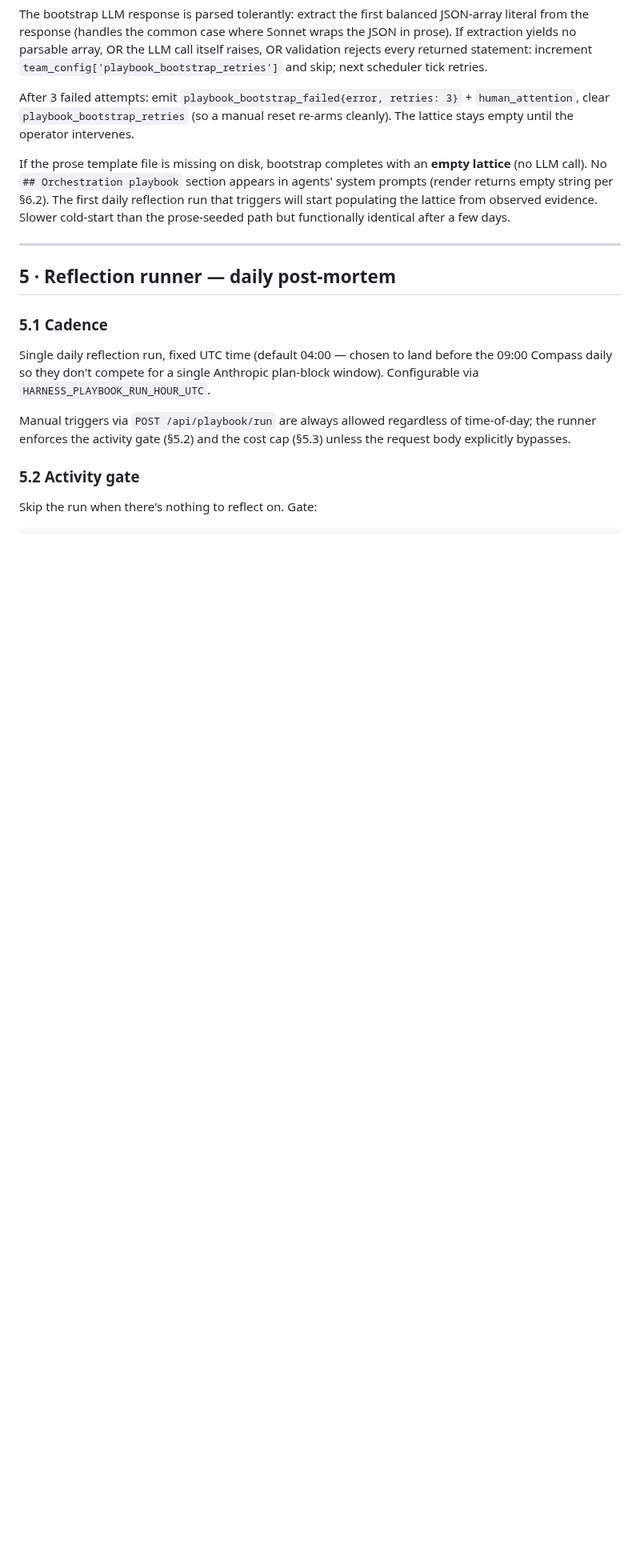
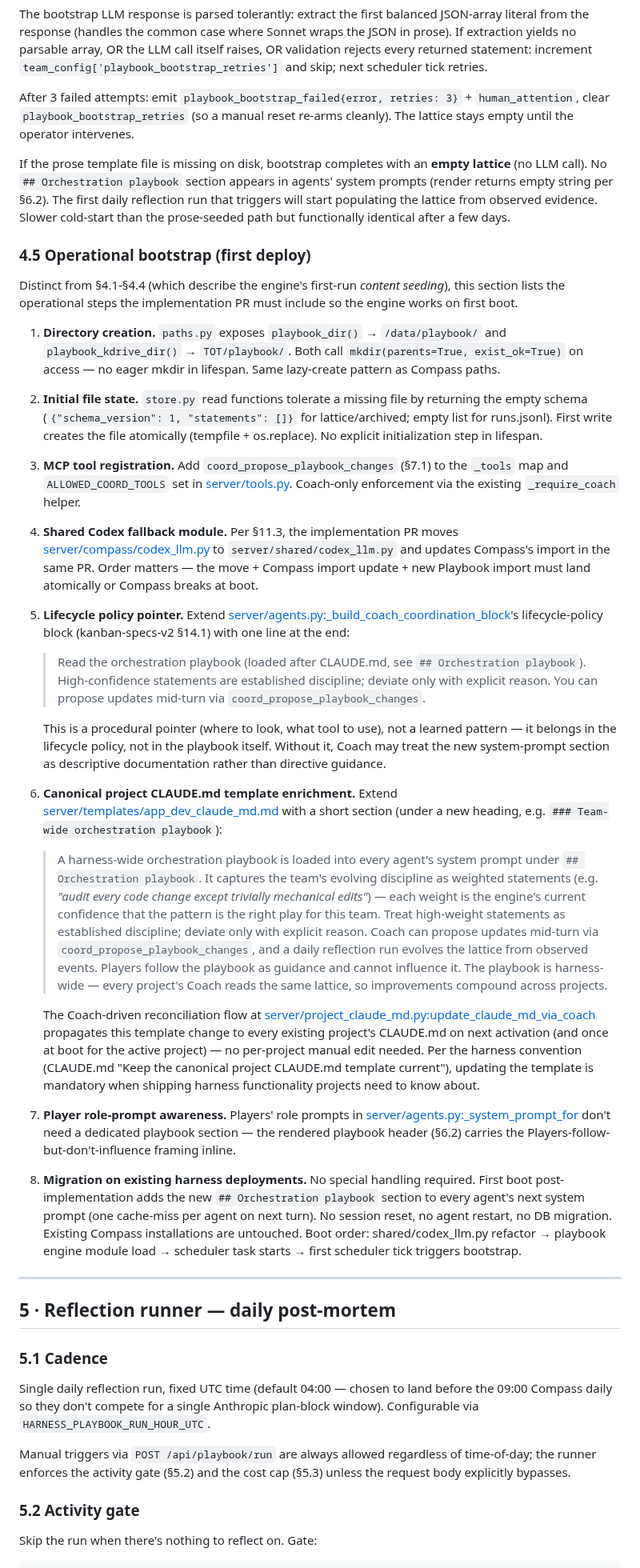
Before and after one commit to Nicolasmoute/TeamOfTen, a Markdown page: Docs/playbook-specs.md, the part around one of its changes. Shown at 80% size. GitHub-like rendering; blank space fills up the shorter version.

Commit message:
docs: extend playbook specs
Co-Authored-By: Claude Opus 4.7 (1M context) <noreply@anthropic.com>

```diff
--- a/Docs/playbook-specs.md
+++ b/Docs/playbook-specs.md
@@ -294,6 +294,34 @@ After 3 failed attempts: emit `playbook_bootstrap_failed{error, retries: 3}` + `
 
 If the prose template file is missing on disk, bootstrap completes with an **empty lattice** (no LLM call). No `## Orchestration playbook` section appears in agents' system prompts (render returns empty string per §6.2). The first daily reflection run that triggers will start populating the lattice from observed evidence. Slower cold-start than the prose-seeded path but functionally identical after a few days.
 
+### 4.5 Operational bootstrap (first deploy)
+
+Distinct from §4.1-§4.4 (which describe the engine's first-run *content seeding*), this section lists the operational steps the implementation PR must include so the engine works on first boot.
+
+1. **Directory creation.** `paths.py` exposes `playbook_dir()` → `/data/playbook/` and `playbook_kdrive_dir()` → `TOT/playbook/`. Both call `mkdir(parents=True, exist_ok=True)` on access — no eager mkdir in lifespan. Same lazy-create pattern as Compass paths.
+
+2. **Initial file state.** `store.py` read functions tolerate a missing file by returning the empty schema (`{"schema_version": 1, "statements": []}` for lattice/archived; empty list for runs.jsonl). First write creates the file atomically (tempfile + os.replace). No explicit initialization step in lifespan.
+
+3. **MCP tool registration.** Add `coord_propose_playbook_changes` (§7.1) to the `_tools` map and `ALLOWED_COORD_TOOLS` set in [server/tools.py](../server/tools.py). Coach-only enforcement via the existing `_require_coach` helper.
+
+4. **Shared Codex fallback module.** Per §11.3, the implementation PR moves [server/compass/codex_llm.py](../server/compass/codex_llm.py) to `server/shared/codex_llm.py` and updates Compass's import in the same PR. Order matters — the move + Compass import update + new Playbook import must land atomically or Compass breaks at boot.
+
+5. **Lifecycle policy pointer.** Extend [server/agents.py:_build_coach_coordination_block](../server/agents.py)'s lifecycle-policy block (kanban-specs-v2 §14.1) with one line at the end:
+
+   > Read the orchestration playbook (loaded after CLAUDE.md, see `## Orchestration playbook`). High-confidence statements are established discipline; deviate only with explicit reason. You can propose updates mid-turn via `coord_propose_playbook_changes`.
+
+   This is a procedural pointer (where to look, what tool to use), not a learned pattern — it belongs in the lifecycle policy, not in the playbook itself. Without it, Coach may treat the new system-prompt section as descriptive documentation rather than directive guidance.
+
+6. **Canonical project CLAUDE.md template enrichment.** Extend [server/templates/app_dev_claude_md.md](../server/templates/app_dev_claude_md.md) with a short section (under a new heading, e.g. `### Team-wide orchestration playbook`):
+
+   > A harness-wide orchestration playbook is loaded into every agent's system prompt under `## Orchestration playbook`. It captures the team's evolving discipline as weighted statements (e.g. *"audit every code change except trivially mechanical edits"*) — each weight is the engine's current confidence that the pattern is the right play for this team. Treat high-weight statements as established discipline; deviate only with explicit reason. Coach can propose updates mid-turn via `coord_propose_playbook_changes`, and a daily reflection run evolves the lattice from observed events. Players follow the playbook as guidance and cannot influence it. The playbook is harness-wide — every project's Coach reads the same lattice, so improvements compound across projects.
+
+   The Coach-driven reconciliation flow at [server/project_claude_md.py:update_claude_md_via_coach](../server/project_claude_md.py) propagates this template change to every existing project's CLAUDE.md on next activation (and once at boot for the active project) — no per-project manual edit needed. Per the harness convention (CLAUDE.md "Keep the canonical project CLAUDE.md template current"), updating the template is mandatory when shipping harness functionality projects need to know about.
+
+7. **Player role-prompt awareness.** Players' role prompts in [server/agents.py:_system_prompt_for](../server/agents.py) don't need a dedicated playbook section — the rendered playbook header (§6.2) carries the Players-follow-but-don't-influence framing inline.
+
+8. **Migration on existing harness deployments.** No special handling required. First boot post-implementation adds the new `## Orchestration playbook` section to every agent's next system prompt (one cache-miss per agent on next turn). No session reset, no agent restart, no DB migration. Existing Compass installations are untouched. Boot order: shared/codex_llm.py refactor → playbook engine module load → scheduler task starts → first scheduler tick triggers bootstrap.
+
 ---
 
 ## 5 · Reflection runner — daily post-mortem
```
Also changed, not shown: other parts of Docs/playbook-specs.md (+2 -1 lines).
